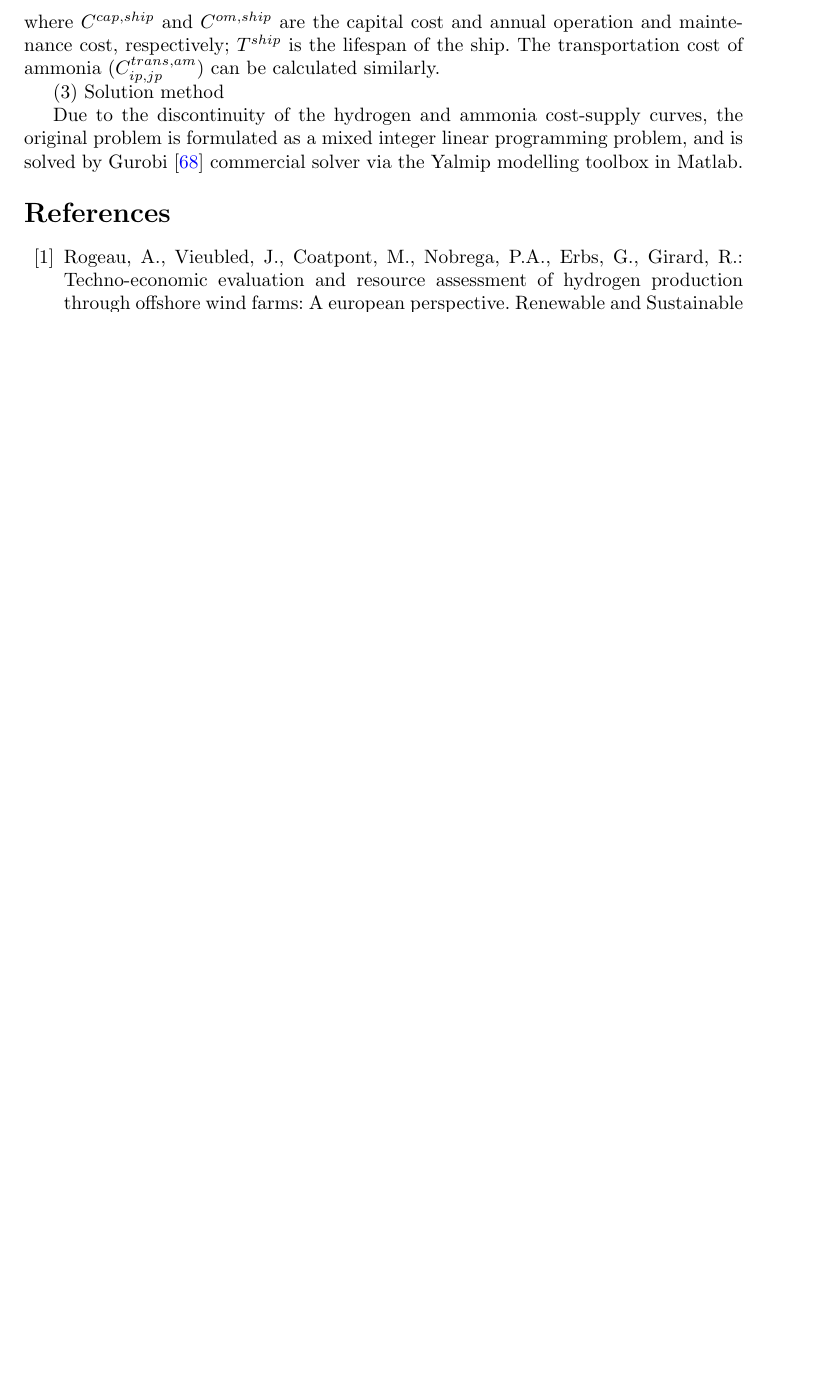
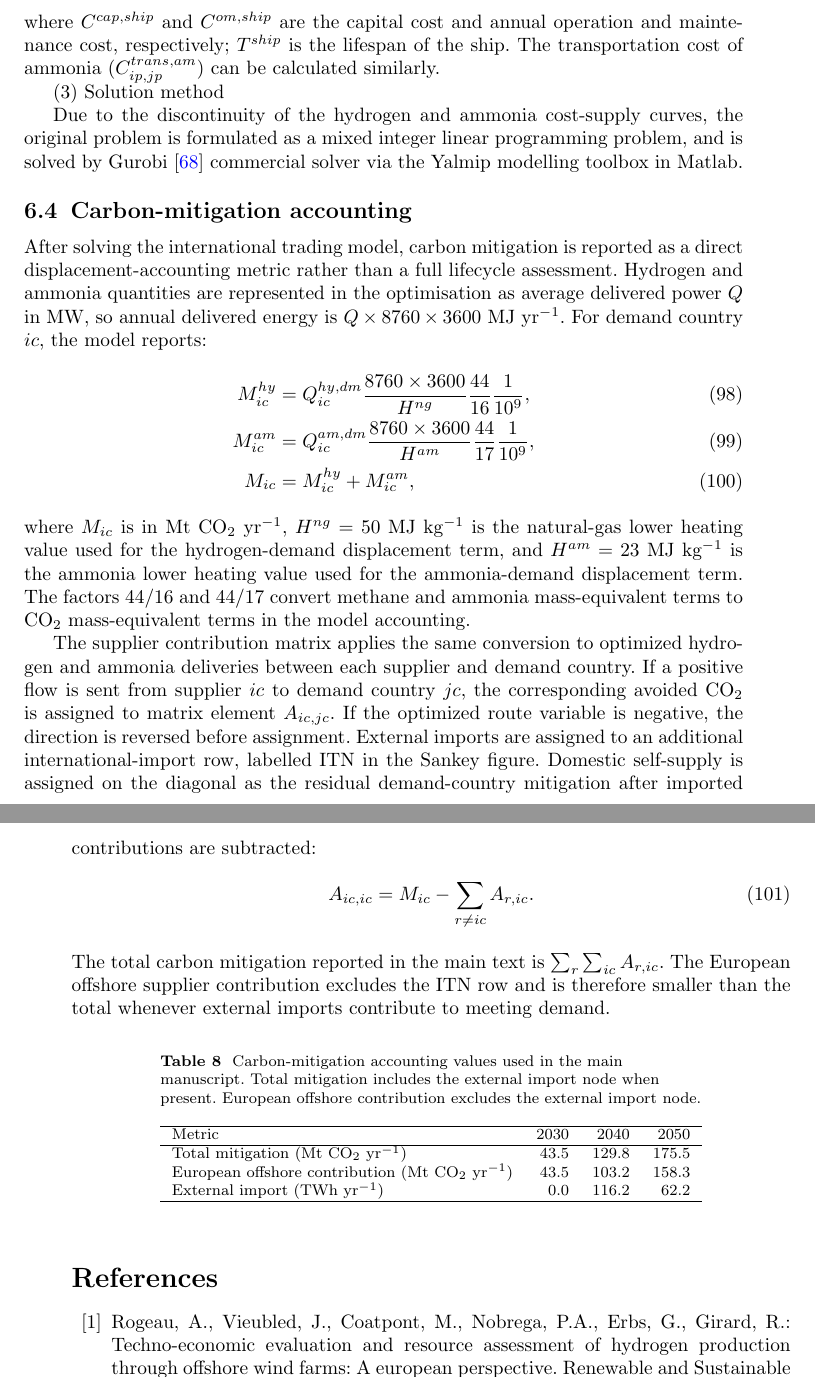
Before and after one commit to ShengWang-EE/HyExport, a LaTeX paper (manuscript/supplementary/J14___Supplementary_Information_v0_2/sn-article.tex): part of page 35 of 40 before the commit and two parts of pages 35 and 36 of 41 after it, the two joined at a grey line, cut so that both start at the same text, the shorter picture padded with empty space. Compiled offline with pdfLaTeX.

Commit message:
Clarify carbon mitigation accounting

```diff
--- a/manuscript/supplementary/J14___Supplementary_Information_v0_2/sn-article.tex
+++ b/manuscript/supplementary/J14___Supplementary_Information_v0_2/sn-article.tex
@@ -1041,6 +1041,35 @@ The transportation cost of ammonia ($C_{ip,jp}^{trans,am}$) can be calculated si
 
 Due to the discontinuity of the hydrogen and ammonia cost-supply curves, the original problem is formulated as a mixed integer linear programming problem, and is solved by Gurobi \cite{Gurobi} commercial solver via the Yalmip modelling toolbox in Matlab.
 
+\subsection{Carbon-mitigation accounting}
+
+After solving the international trading model, carbon mitigation is reported as a direct displacement-accounting metric rather than a full lifecycle assessment. Hydrogen and ammonia quantities are represented in the optimisation as average delivered power $Q$ in MW, so annual delivered energy is $Q \times 8760 \times 3600$ MJ yr$^{-1}$. For demand country $ic$, the model reports:
+\begin{align}
+    M_{ic}^{hy} &= Q_{ic}^{hy,dm} \frac{8760 \times 3600}{H^{ng}}\frac{44}{16}\frac{1}{10^9},\\
+    M_{ic}^{am} &= Q_{ic}^{am,dm} \frac{8760 \times 3600}{H^{am}}\frac{44}{17}\frac{1}{10^9},\\
+    M_{ic} &= M_{ic}^{hy} + M_{ic}^{am},
+\end{align}
+where $M_{ic}$ is in Mt CO$_2$ yr$^{-1}$, $H^{ng}=50$ MJ kg$^{-1}$ is the natural-gas lower heating value used for the hydrogen-demand displacement term, and $H^{am}=23$ MJ kg$^{-1}$ is the ammonia lower heating value used for the ammonia-demand displacement term. The factors 44/16 and 44/17 convert methane and ammonia mass-equivalent terms to CO$_2$ mass-equivalent terms in the model accounting.
+
+The supplier contribution matrix applies the same conversion to optimized hydrogen and ammonia deliveries between each supplier and demand country. If a positive flow is sent from supplier $ic$ to demand country $jc$, the corresponding avoided CO$_2$ is assigned to matrix element $A_{ic,jc}$. If the optimized route variable is negative, the direction is reversed before assignment. External imports are assigned to an additional international-import row, labelled ITN in the Sankey figure. Domestic self-supply is assigned on the diagonal as the residual demand-country mitigation after imported contributions are subtracted:
+\begin{align}
+    A_{ic,ic} = M_{ic} - \sum_{r \neq ic} A_{r,ic}.
+\end{align}
+The total carbon mitigation reported in the main text is $\sum_r \sum_{ic} A_{r,ic}$. The European offshore supplier contribution excludes the ITN row and is therefore smaller than the total whenever external imports contribute to meeting demand.
+
+\begin{table}[h]
+\centering
+\caption{Carbon-mitigation accounting values used in the main manuscript. Total mitigation includes the external import node when present. European offshore contribution excludes the external import node.}
+\label{tab carbon accounting summary}
+\begin{tabular}{lrrr}
+\hline
+Metric & 2030 & 2040 & 2050 \\ \hline
+Total mitigation (Mt CO$_2$ yr$^{-1}$) & 43.5 & 129.8 & 175.5 \\
+European offshore contribution (Mt CO$_2$ yr$^{-1}$) & 43.5 & 103.2 & 158.3 \\
+External import (TWh yr$^{-1}$) & 0.0 & 116.2 & 62.2 \\ \hline
+\end{tabular}
+\end{table}
+
 
 
 
```
Also changed, not shown: manuscript/notes/NC_headline_numbers.md (added, +30 -0 lines), manuscript/notes/claim_evidence_map.md (+1 -1 lines), manuscript/sn-article.tex (+6 -4 lines), results/tables/NC_headline_numbers.csv (added, +16 -0 lines), 5 other files.
